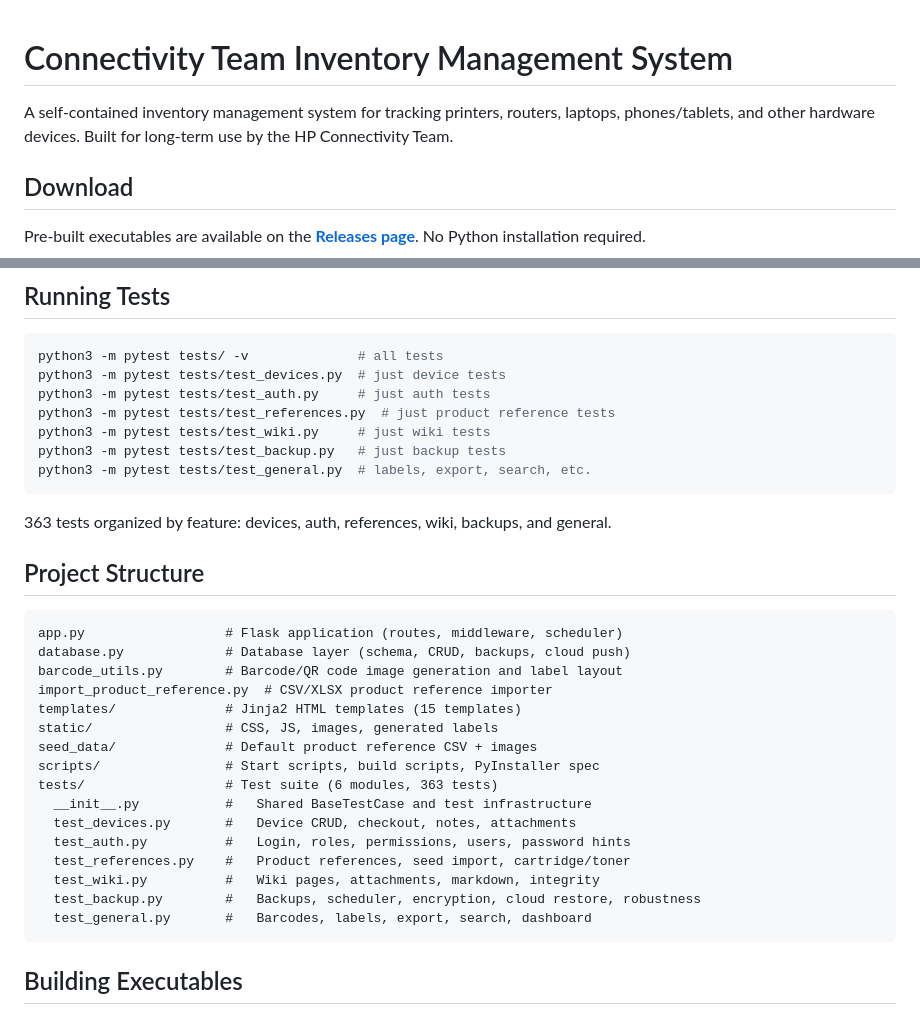
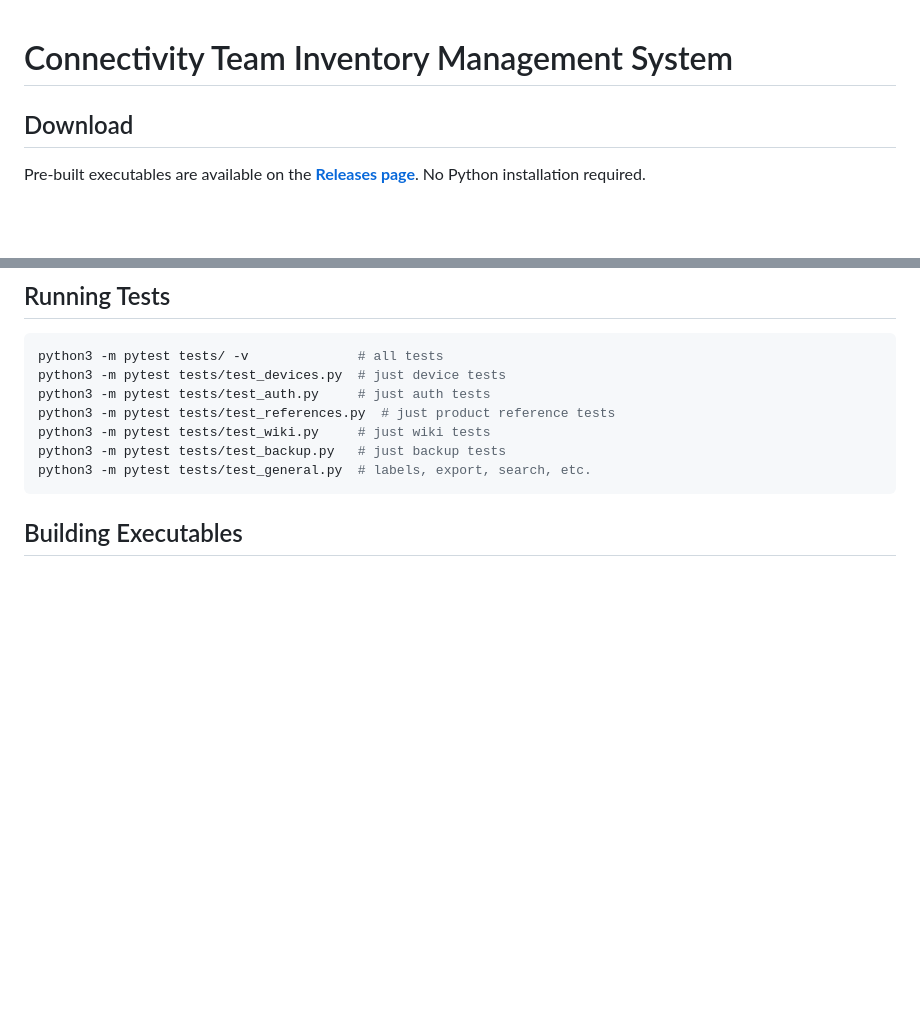
Before and after one commit to jgaweda/Inventory-Management, a Markdown page: README.md, 2 parts joined by grey strips. Rendered like a GitHub page; blank space fills up the shorter version.

````diff
--- a/README.md
+++ b/README.md
@@ -1,6 +1,4 @@
 # Connectivity Team Inventory Management System
-
-A self-contained inventory management system for tracking printers, routers, laptops, phones/tablets, and other hardware devices. Built for long-term use by the HP Connectivity Team.
 
 ## Download
 
@@ -137,29 +66,6 @@ python3 -m pytest tests/test_references.py  # just product reference tests
 python3 -m pytest tests/test_wiki.py     # just wiki tests
 python3 -m pytest tests/test_backup.py   # just backup tests
 python3 -m pytest tests/test_general.py  # labels, export, search, etc.
-```
-
-363 tests organized by feature: devices, auth, references, wiki, backups, and general.
-
-## Project Structure
-
-```
-app.py                  # Flask application (routes, middleware, scheduler)
-database.py             # Database layer (schema, CRUD, backups, cloud push)
-barcode_utils.py        # Barcode/QR code image generation and label layout
-import_product_reference.py  # CSV/XLSX product reference importer
-templates/              # Jinja2 HTML templates (15 templates)
-static/                 # CSS, JS, images, generated labels
-seed_data/              # Default product reference CSV + images
-scripts/                # Start scripts, build scripts, PyInstaller spec
-tests/                  # Test suite (6 modules, 363 tests)
-  __init__.py           #   Shared BaseTestCase and test infrastructure
-  test_devices.py       #   Device CRUD, checkout, notes, attachments
-  test_auth.py          #   Login, roles, permissions, users, password hints
-  test_references.py    #   Product references, seed import, cartridge/toner
-  test_wiki.py          #   Wiki pages, attachments, markdown, integrity
-  test_backup.py        #   Backups, scheduler, encryption, cloud restore, robustness
-  test_general.py       #   Barcodes, labels, export, search, dashboard
 ```
 
 ## Building Executables
````
Also changed, not shown: other parts of README.md (+26 -71 lines).
